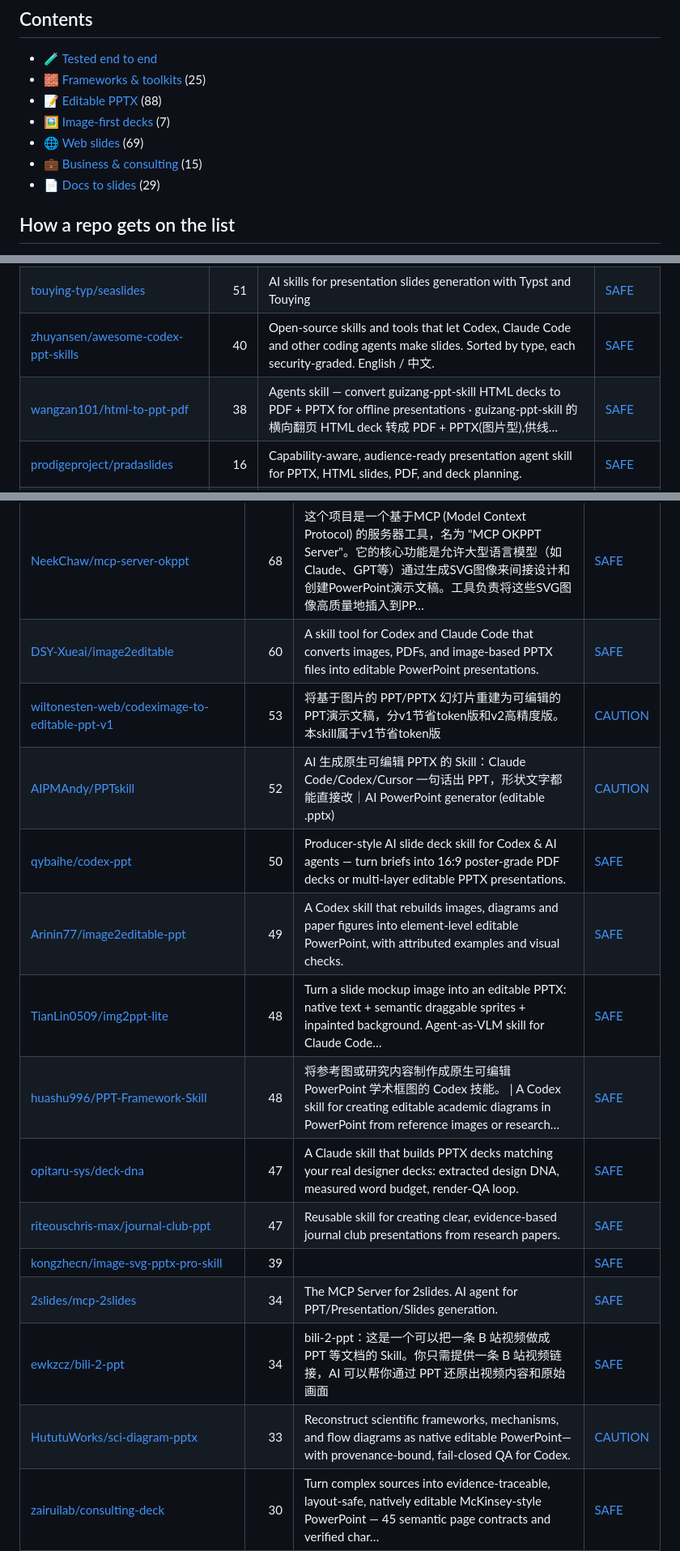
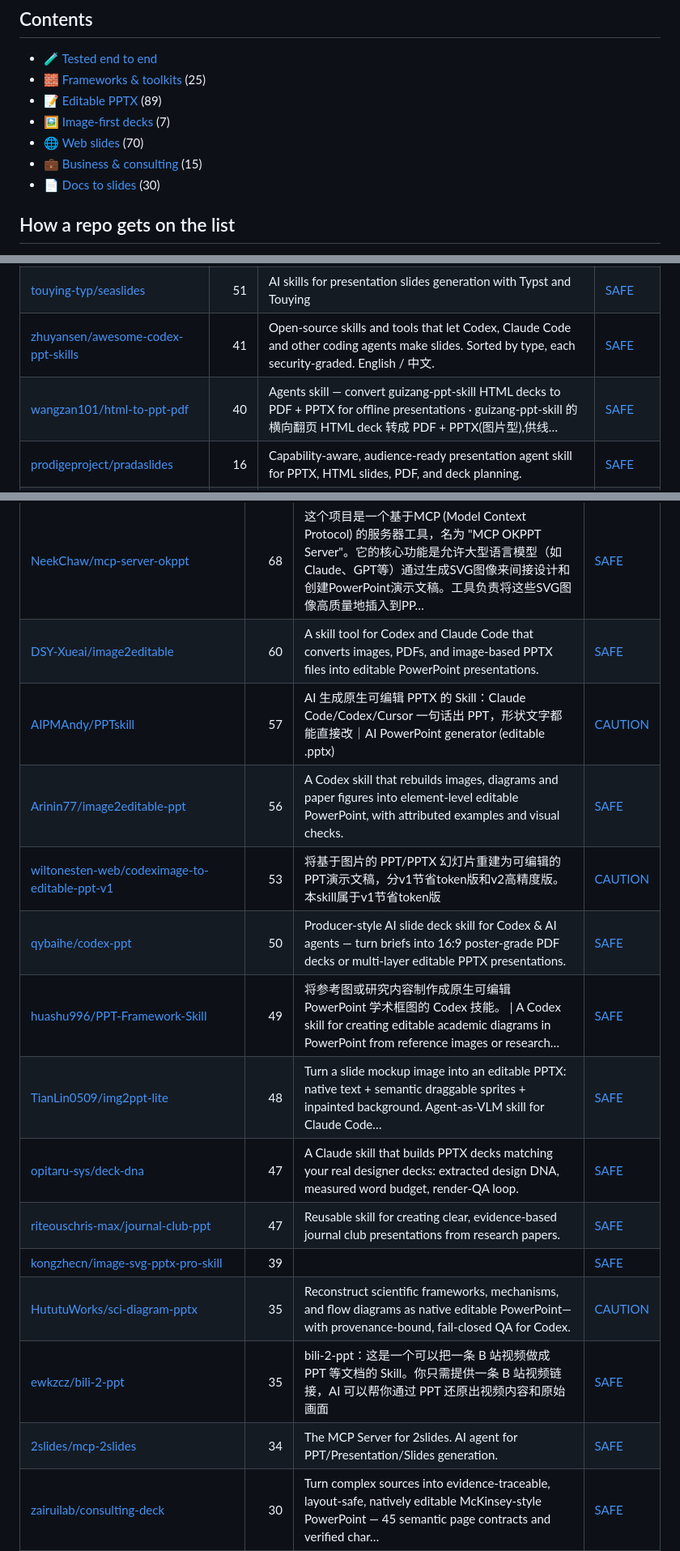
Before and after one commit to zhuyansen/awesome-codex-ppt-skills, a Markdown page: README.md, 3 parts joined by grey strips. Shown at 81% size. GitHub-like rendering.

```diff
--- a/README.md
+++ b/README.md
@@ -43,11 +43,11 @@ Content was not where decks differed: 10 of 26 scored 100% on the rubric. Pick b
 
 - [🧪 Tested end to end](#tested)
 - [🧱 Frameworks & toolkits](#type-general) (25)
-- [📝 Editable PPTX](#type-pptx) (88)
+- [📝 Editable PPTX](#type-pptx) (89)
 - [🖼 Image-first decks](#type-image) (7)
-- [🌐 Web slides](#type-html) (69)
+- [🌐 Web slides](#type-html) (70)
 - [💼 Business & consulting](#type-business) (15)
-- [📄 Docs to slides](#type-convert) (29)
+- [📄 Docs to slides](#type-convert) (30)
 
 ## How a repo gets on the list
 
@@ -130,8 +130,8 @@ On 2026-10-07 we ran 31 of these skills and 27 ran: each built a deck from the s
 | [SpaceZephyr/space-multi-design-ppt](https://github.com/SpaceZephyr/space-multi-design-ppt) | 83 | Codex-ready brand design system slide deck skill | [SAFE](https://agentskillshub.top/skill/SpaceZephyr/space-multi-design-ppt/?utm_source=github&utm_medium=awesome-list) |
 | [appautomaton/presentation](https://github.com/appautomaton/presentation) | 66 | A business question goes in. A consulting-grade deck comes out. Four composable skills for Claude Code and Codex: strategy storyboarding, brand ident… | [SAFE](https://agentskillshub.top/skill/appautomaton/presentation/?utm_source=github&utm_medium=awesome-list) |
 | [touying-typ/seaslides](https://github.com/touying-typ/seaslides) | 51 | AI skills for presentation slides generation with Typst and Touying | [SAFE](https://agentskillshub.top/skill/touying-typ/seaslides/?utm_source=github&utm_medium=awesome-list) |
-| [zhuyansen/awesome-codex-ppt-skills](https://github.com/zhuyansen/awesome-codex-ppt-skills) | 40 | Open-source skills and tools that let Codex, Claude Code and other coding agents make slides. Sorted by type, each security-graded. English / 中文. | [SAFE](https://agentskillshub.top/skill/zhuyansen/awesome-codex-ppt-skills/?utm_source=github&utm_medium=awesome-list) |
-| [wangzan101/html-to-ppt-pdf](https://github.com/wangzan101/html-to-ppt-pdf) | 38 | Agents skill — convert guizang-ppt-skill HTML decks to PDF + PPTX for offline presentations · guizang-ppt-skill 的横向翻页 HTML deck 转成 PDF + PPTX(图片型),供线… | [SAFE](https://agentskillshub.top/skill/wangzan101/html-to-ppt-pdf/?utm_source=github&utm_medium=awesome-list) |
+| [zhuyansen/awesome-codex-ppt-skills](https://github.com/zhuyansen/awesome-codex-ppt-skills) | 41 | Open-source skills and tools that let Codex, Claude Code and other coding agents make slides. Sorted by type, each security-graded. English / 中文. | [SAFE](https://agentskillshub.top/skill/zhuyansen/awesome-codex-ppt-skills/?utm_source=github&utm_medium=awesome-list) |
+| [wangzan101/html-to-ppt-pdf](https://github.com/wangzan101/html-to-ppt-pdf) | 40 | Agents skill — convert guizang-ppt-skill HTML decks to PDF + PPTX for offline presentations · guizang-ppt-skill 的横向翻页 HTML deck 转成 PDF + PPTX(图片型),供线… | [SAFE](https://agentskillshub.top/skill/wangzan101/html-to-ppt-pdf/?utm_source=github&utm_medium=awesome-list) |
 | [prodigeproject/pradaslides](https://github.com/prodigeproject/pradaslides) | 16 | Capability-aware, audience-ready presentation agent skill for PPTX, HTML slides, PDF, and deck planning. | [SAFE](https://agentskillshub.top/skill/prodigeproject/pradaslides/?utm_source=github&utm_medium=awesome-list) |
 | [ConnorRX56/presentation-delivery-skills](https://github.com/ConnorRX56/presentation-delivery-skills) | 12 | One sentence in. A polished, editable PPTX out. We reverse-engineered frontend patterns behind Claude Design and Fable for visual design and human-in… | [SAFE](https://agentskillshub.top/skill/ConnorRX56/presentation-delivery-skills/?utm_source=github&utm_medium=awesome-list) |
 | [att6113/ppt-design-system](https://github.com/att6113/ppt-design-system) | 11 | 从 guizang-ppt-skill + Open Design 蒸馏而来的 PPT 设计系统，5套主题 × 10种布局，支持 HTML/PPTX 双格式输出 | [SAFE](https://agentskillshub.top/skill/att6113/ppt-design-system/?utm_source=github&utm_medium=awesome-list) |
@@ -189,18 +189,18 @@ On 2026-10-07 we ran 31 of these skills and 27 ran: each built a deck from the s
 | [wiltonesten-web/codeximage-to-editable-ppt-v2-1](https://github.com/wiltonesten-web/codeximage-to-editable-ppt-v2-1) | 80 | 能将基于图片的 PPT/PPTX 幻灯片，精准还原为忠于原版的可编辑演示文稿。该技能支持语义化元素分离，生成可编辑的文本与原生形状，具备裁切与背景审查、渲染幻灯片质检，以及‘遇错即止’的交付验证功能。属于v2高精度版，搭配GPT6 Astra 轻度，效果足以。 | [CAUTION](https://agentskillshub.top/skill/wiltonesten-web/codeximage-to-editable-ppt-v2-1/?utm_source=github&utm_medium=awesome-list) |
 | [NeekChaw/mcp-server-okppt](https://github.com/NeekChaw/mcp-server-okppt) | 68 | 这个项目是一个基于MCP (Model Context Protocol) 的服务器工具，名为 "MCP OKPPT Server"。它的核心功能是允许大型语言模型（如Claude、GPT等）通过生成SVG图像来间接设计和创建PowerPoint演示文稿。工具负责将这些SVG图像高质量地插入到PP… | [SAFE](https://agentskillshub.top/skill/NeekChaw/mcp-server-okppt/?utm_source=github&utm_medium=awesome-list) |
 | [DSY-Xueai/image2editable](https://github.com/DSY-Xueai/image2editable) | 60 | A skill tool for Codex and Claude Code that converts images, PDFs, and image-based PPTX files into editable PowerPoint presentations. | [SAFE](https://agentskillshub.top/skill/DSY-Xueai/image2editable/?utm_source=github&utm_medium=awesome-list) |
+| [AIPMAndy/PPTskill](https://github.com/AIPMAndy/PPTskill) | 57 | AI 生成原生可编辑 PPTX 的 Skill：Claude Code/Codex/Cursor 一句话出 PPT，形状文字都能直接改｜AI PowerPoint generator (editable .pptx) | [CAUTION](https://agentskillshub.top/skill/AIPMAndy/PPTskill/?utm_source=github&utm_medium=awesome-list) |
+| [Arinin77/image2editable-ppt](https://github.com/Arinin77/image2editable-ppt) | 56 | A Codex skill that rebuilds images, diagrams and paper figures into element-level editable PowerPoint, with attributed examples and visual checks. | [SAFE](https://agentskillshub.top/skill/Arinin77/image2editable-ppt/?utm_source=github&utm_medium=awesome-list) |
 | [wiltonesten-web/codeximage-to-editable-ppt-v1](https://github.com/wiltonesten-web/codeximage-to-editable-ppt-v1) | 53 | 将基于图片的 PPT/PPTX 幻灯片重建为可编辑的 PPT演示文稿，分v1节省token版和v2高精度版。本skill属于v1节省token版 | [CAUTION](https://agentskillshub.top/skill/wiltonesten-web/codeximage-to-editable-ppt-v1/?utm_source=github&utm_medium=awesome-list) |
-| [AIPMAndy/PPTskill](https://github.com/AIPMAndy/PPTskill) | 52 | AI 生成原生可编辑 PPTX 的 Skill：Claude Code/Codex/Cursor 一句话出 PPT，形状文字都能直接改｜AI PowerPoint generator (editable .pptx) | [CAUTION](https://agentskillshub.top/skill/AIPMAndy/PPTskill/?utm_source=github&utm_medium=awesome-list) |
 | [qybaihe/codex-ppt](https://github.com/qybaihe/codex-ppt) | 50 | Producer-style AI slide deck skill for Codex & AI agents — turn briefs into 16:9 poster-grade PDF decks or multi-layer editable PPTX presentations. | [SAFE](https://agentskillshub.top/skill/qybaihe/codex-ppt/?utm_source=github&utm_medium=awesome-list) |
-| [Arinin77/image2editable-ppt](https://github.com/Arinin77/image2editable-ppt) | 49 | A Codex skill that rebuilds images, diagrams and paper figures into element-level editable PowerPoint, with attributed examples and visual checks. | [SAFE](https://agentskillshub.top/skill/Arinin77/image2editable-ppt/?utm_source=github&utm_medium=awesome-list) |
+| [huashu996/PPT-Framework-Skill](https://github.com/huashu996/PPT-Framework-Skill) | 49 | 将参考图或研究内容制作成原生可编辑 PowerPoint 学术框图的 Codex 技能。 \| A Codex skill for creating editable academic diagrams in PowerPoint from reference images or research… | [SAFE](https://agentskillshub.top/skill/huashu996/PPT-Framework-Skill/?utm_source=github&utm_medium=awesome-list) |
 | [TianLin0509/img2ppt-lite](https://github.com/TianLin0509/img2ppt-lite) | 48 | Turn a slide mockup image into an editable PPTX: native text + semantic draggable sprites + inpainted background. Agent-as-VLM skill for Claude Code… | [SAFE](https://agentskillshub.top/skill/TianLin0509/img2ppt-lite/?utm_source=github&utm_medium=awesome-list) |
-| [huashu996/PPT-Framework-Skill](https://github.com/huashu996/PPT-Framework-Skill) | 48 | 将参考图或研究内容制作成原生可编辑 PowerPoint 学术框图的 Codex 技能。 \| A Codex skill for creating editable academic diagrams in PowerPoint from reference images or research… | [SAFE](https://agentskillshub.top/skill/huashu996/PPT-Framework-Skill/?utm_source=github&utm_medium=awesome-list) |
 | [opitaru-sys/deck-dna](https://github.com/opitaru-sys/deck-dna) | 47 | A Claude skill that builds PPTX decks matching your real designer decks: extracted design DNA, measured word budget, render-QA loop. | [SAFE](https://agentskillshub.top/skill/opitaru-sys/deck-dna/?utm_source=github&utm_medium=awesome-list) |
 | [riteouschris-max/journal-club-ppt](https://github.com/riteouschris-max/journal-club-ppt) | 47 | Reusable skill for creating clear, evidence-based journal club presentations from research papers. | [SAFE](https://agentskillshub.top/skill/riteouschris-max/journal-club-ppt/?utm_source=github&utm_medium=awesome-list) |
 | [kongzhecn/image-svg-pptx-pro-skill](https://github.com/kongzhecn/image-svg-pptx-pro-skill) | 39 |  | [SAFE](https://agentskillshub.top/skill/kongzhecn/image-svg-pptx-pro-skill/?utm_source=github&utm_medium=awesome-list) |
+| [HututuWorks/sci-diagram-pptx](https://github.com/HututuWorks/sci-diagram-pptx) | 35 | Reconstruct scientific frameworks, mechanisms, and flow diagrams as native editable PowerPoint—with provenance-bound, fail-closed QA for Codex. | [CAUTION](https://agentskillshub.top/skill/HututuWorks/sci-diagram-pptx/?utm_source=github&utm_medium=awesome-list) |
+| [ewkzcz/bili-2-ppt](https://github.com/ewkzcz/bili-2-ppt) | 35 | bili-2-ppt：这是一个可以把一条 B 站视频做成 PPT 等文档的 Skill。你只需提供一条 B 站视频链接，AI 可以帮你通过 PPT 还原出视频内容和原始画面 | [SAFE](https://agentskillshub.top/skill/ewkzcz/bili-2-ppt/?utm_source=github&utm_medium=awesome-list) |
 | [2slides/mcp-2slides](https://github.com/2slides/mcp-2slides) | 34 | The MCP Server for 2slides. AI agent for PPT/Presentation/Slides generation. | [SAFE](https://agentskillshub.top/skill/2slides/mcp-2slides/?utm_source=github&utm_medium=awesome-list) |
-| [ewkzcz/bili-2-ppt](https://github.com/ewkzcz/bili-2-ppt) | 34 | bili-2-ppt：这是一个可以把一条 B 站视频做成 PPT 等文档的 Skill。你只需提供一条 B 站视频链接，AI 可以帮你通过 PPT 还原出视频内容和原始画面 | [SAFE](https://agentskillshub.top/skill/ewkzcz/bili-2-ppt/?utm_source=github&utm_medium=awesome-list) |
-| [HututuWorks/sci-diagram-pptx](https://github.com/HututuWorks/sci-diagram-pptx) | 33 | Reconstruct scientific frameworks, mechanisms, and flow diagrams as native editable PowerPoint—with provenance-bound, fail-closed QA for Codex. | [CAUTION](https://agentskillshub.top/skill/HututuWorks/sci-diagram-pptx/?utm_source=github&utm_medium=awesome-list) |
 | [zairuilab/consulting-deck](https://github.com/zairuilab/consulting-deck) | 30 | Turn complex sources into evidence-traceable, layout-safe, natively editable McKinsey-style PowerPoint — 45 semantic page contracts and verified char… | [SAFE](https://agentskillshub.top/skill/zairuilab/consulting-deck/?utm_source=github&utm_medium=awesome-list) |
 | [jiadizhunine/deepPPT](https://github.com/jiadizhunine/deepPPT) | 29 | Lightweight agent framework for research PowerPoint generation, editable PPTX delivery, and rendered QA | [CAUTION](https://agentskillshub.top/skill/jiadizhunine/deepPPT/?utm_source=github&utm_medium=awesome-list) |
 | [liustack/pptwise](https://github.com/liustack/pptwise) | 27 | A real PowerPoint, not HTML. Tell your AI what to cover and pptwise builds an editable deck on your own machine. Agent skill + DSH plugin, no account… | [SAFE](https://agentskillshub.top/skill/liustack/pptwise/?utm_source=github&utm_medium=awesome-list) |
```
Also changed, not shown: other parts of README.md (+35 -32 lines), README.zh-CN.md (+45 -42 lines), assets/previews/NOTICE.md (+3 -0 lines), assets/previews/JunfengRan__PPTWork.jpg (added), assets/previews/VangelisHaha__deck-stage.jpg (added), assets/previews/smallSheep123__paper-skills.jpg (added), 2 other files.
